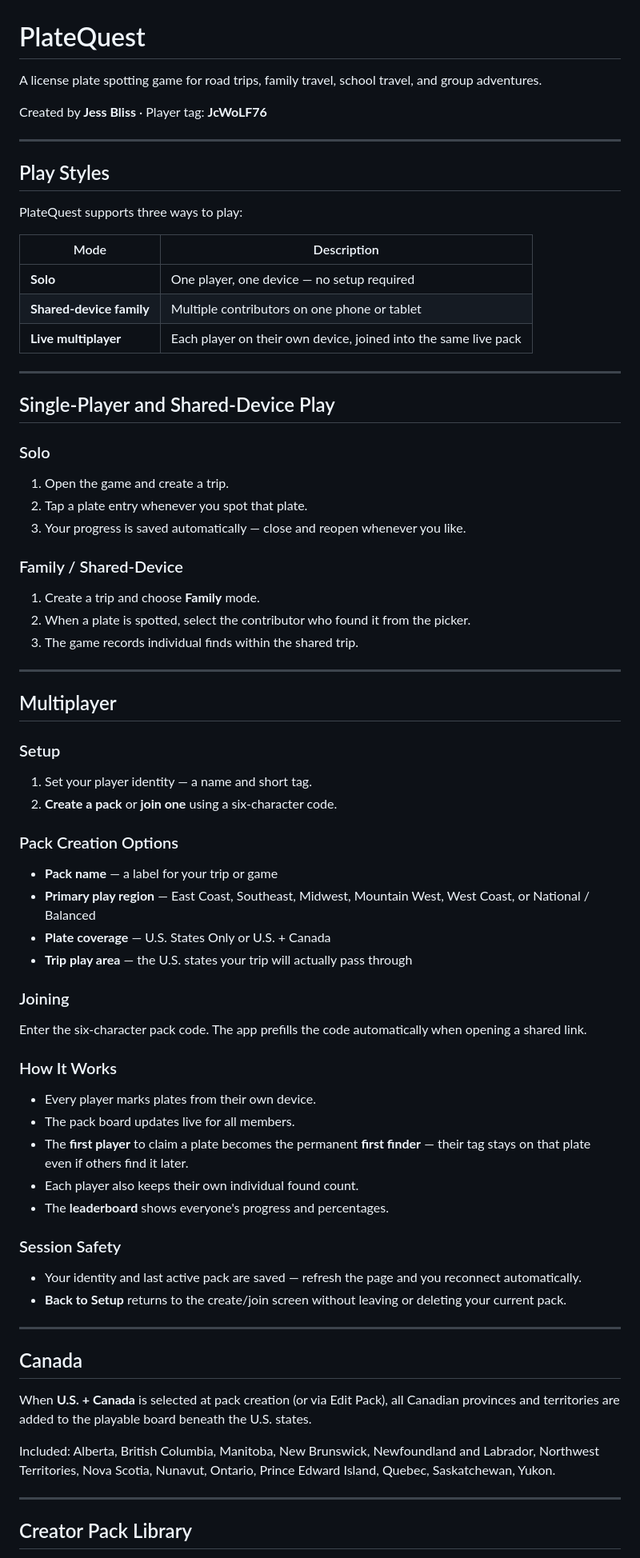
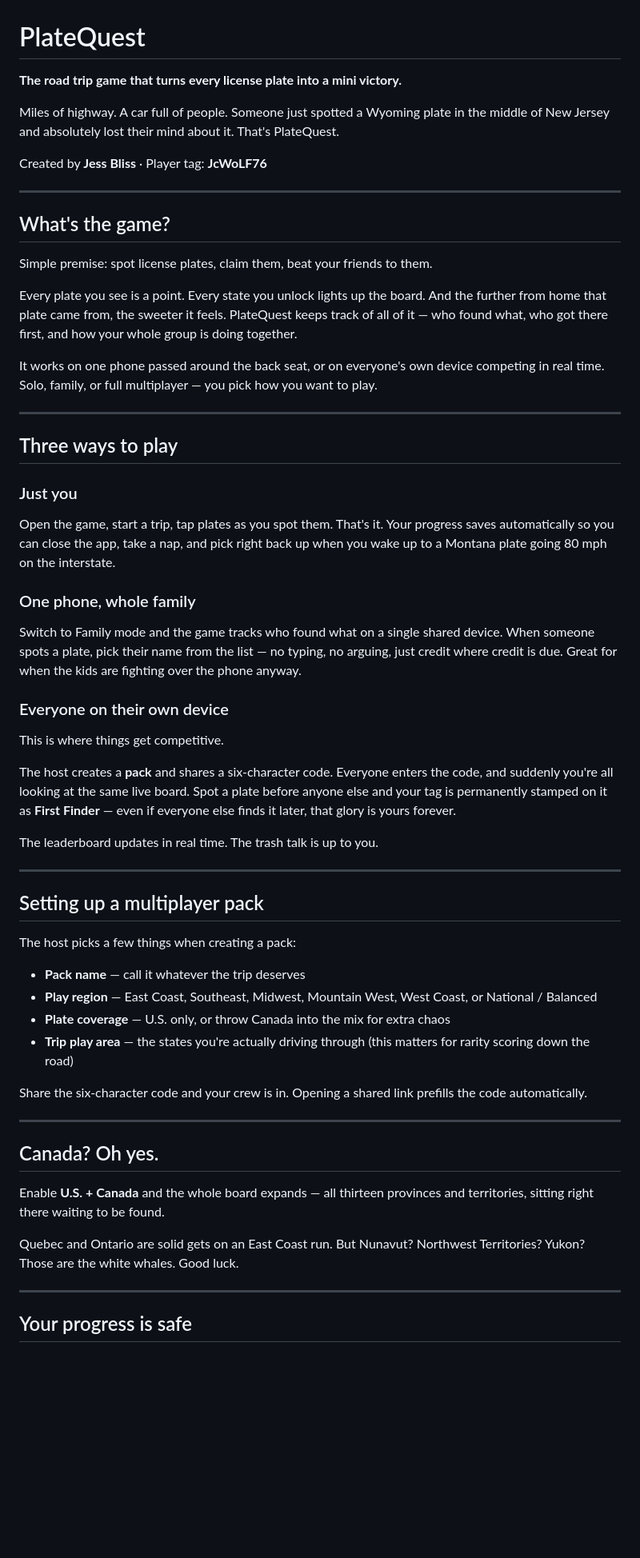
Before and after one commit to JcWolF76/PlateQuest, a Markdown page: README.md, the part around one of its changes. Shown at 80% size. Drawn GitHub-style; blank space fills up the shorter version.

Commit message:
Rewrite README with personality and energy
Replace the dry functional README with an engaging voice that matches
the spirit of a road trip game — still covers all three play modes,
multiplayer setup, Canada, and session safety, but written to make
someone actually want to play it.

https://claude.ai/code/session_01VcUMpy8BnrkpfXu4i9dZmm

```diff
--- a/README.md
+++ b/README.md
@@ -1,79 +1,63 @@
 # PlateQuest
 
-A license plate spotting game for road trips, family travel, school travel, and group adventures.
+**The road trip game that turns every license plate into a mini victory.**
+
+Miles of highway. A car full of people. Someone just spotted a Wyoming plate in the middle of New Jersey and absolutely lost their mind about it. That's PlateQuest.
 
 Created by **Jess Bliss** · Player tag: **JcWoLF76**
 
 ---
 
-## Play Styles
+## What's the game?
 
-PlateQuest supports three ways to play:
+Simple premise: spot license plates, claim them, beat your friends to them.
 
-| Mode | Description |
-|---|---|
-| **Solo** | One player, one device — no setup required |
-| **Shared-device family** | Multiple contributors on one phone or tablet |
-| **Live multiplayer** | Each player on their own device, joined into the same live pack |
+Every plate you see is a point. Every state you unlock lights up the board. And the further from home that plate came from, the sweeter it feels. PlateQuest keeps track of all of it — who found what, who got there first, and how your whole group is doing together.
+
+It works on one phone passed around the back seat, or on everyone's own device competing in real time. Solo, family, or full multiplayer — you pick how you want to play.
 
 ---
 
-## Single-Player and Shared-Device Play
+## Three ways to play
 
-### Solo
+### Just you
 
-1. Open the game and create a trip.
-2. Tap a plate entry whenever you spot that plate.
-3. Your progress is saved automatically — close and reopen whenever you like.
+Open the game, start a trip, tap plates as you spot them. That's it. Your progress saves automatically so you can close the app, take a nap, and pick right back up when you wake up to a Montana plate going 80 mph on the interstate.
 
-### Family / Shared-Device
+### One phone, whole family
 
-1. Create a trip and choose **Family** mode.
-2. When a plate is spotted, select the contributor who found it from the picker.
-3. The game records individual finds within the shared trip.
+Switch to Family mode and the game tracks who found what on a single shared device. When someone spots a plate, pick their name from the list — no typing, no arguing, just credit where credit is due. Great for when the kids are fighting over the phone anyway.
+
+### Everyone on their own device
+
+This is where things get competitive.
+
+The host creates a **pack** and shares a six-character code. Everyone enters the code, and suddenly you're all looking at the same live board. Spot a plate before anyone else and your tag is permanently stamped on it as **First Finder** — even if everyone else finds it later, that glory is yours forever.
+
+The leaderboard updates in real time. The trash talk is up to you.
 
 ---
 
-## Multiplayer
+## Setting up a multiplayer pack
 
-### Setup
+The host picks a few things when creating a pack:
 
-1. Set your player identity — a name and short tag.
-2. **Create a pack** or **join one** using a six-character code.
+- **Pack name** — call it whatever the trip deserves
+- **Play region** — East Coast, Southeast, Midwest, Mountain West, West Coast, or National / Balanced
+- **Plate coverage** — U.S. only, or throw Canada into the mix for extra chaos
+- **Trip play area** — the states you're actually driving through (this matters for rarity scoring down the road)
 
-### Pack Creation Options
-
-- **Pack name** — a label for your trip or game
-- **Primary play region** — East Coast, Southeast, Midwest, Mountain West, West Coast, or National / Balanced
-- **Plate coverage** — U.S. States Only or U.S. + Canada
-- **Trip play area** — the U.S. states your trip will actually pass through
-
-### Joining
-
-Enter the six-character pack code. The app prefills the code automatically when opening a shared link.
-
-### How It Works
-
-- Every player marks plates from their own device.
-- The pack board updates live for all members.
-- The **first player** to claim a plate becomes the permanent **first finder** — their tag stays on that plate even if others find it later.
-- Each player also keeps their own individual found count.
-- The **leaderboard** shows everyone's progress and percentages.
-
-### Session Safety
-
-- Your identity and last active pack are saved — refresh the page and you reconnect automatically.
-- **Back to Setup** returns to the create/join screen without leaving or deleting your current pack.
+Share the six-character code and your crew is in. Opening a shared link prefills the code automatically.
 
 ---
 
-## Canada
+## Canada? Oh yes.
 
-When **U.S. + Canada** is selected at pack creation (or via Edit Pack), all Canadian provinces and territories are added to the playable board beneath the U.S. states.
+Enable **U.S. + Canada** and the whole board expands — all thirteen provinces and territories, sitting right there waiting to be found.
 
-Included: Alberta, British Columbia, Manitoba, New Brunswick, Newfoundland and Labrador, Northwest Territories, Nova Scotia, Nunavut, Ontario, Prince Edward Island, Quebec, Saskatchewan, Yukon.
+Quebec and Ontario are solid gets on an East Coast run. But Nunavut? Northwest Territories? Yukon? Those are the white whales. Good luck.
 
 ---
 
-## Creator Pack Library
+## Your progress is safe
 
```
Also changed, not shown: other parts of README.md (+10 -21 lines).
